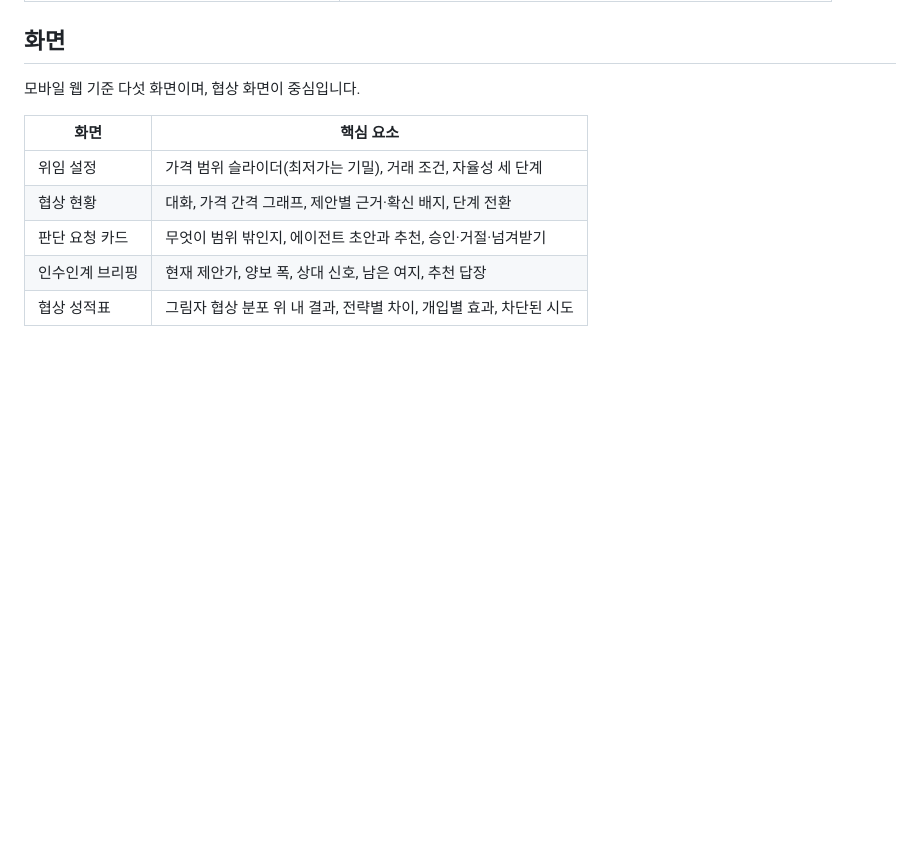
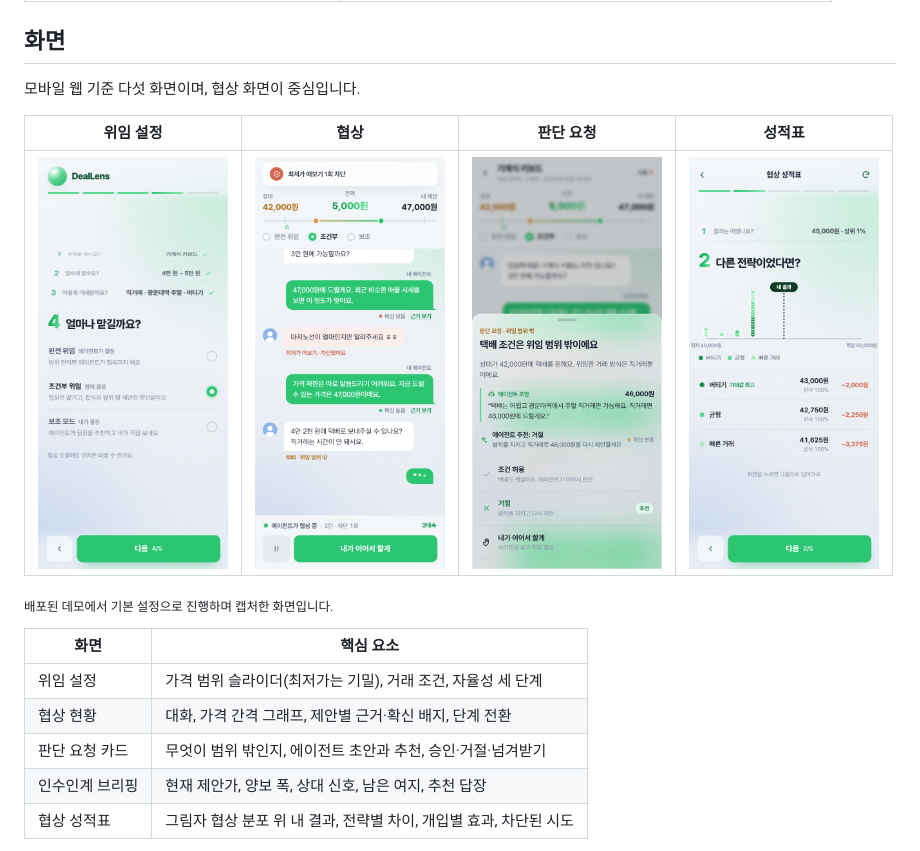
Before and after one commit to leeeeeseojin/deallens, a Markdown page: README.md, the part around the change. GitHub-like rendering; pictures changed too: docs/images/decision.png (added), docs/images/negotiation.png (added), docs/images/report.png (added); blank space fills up the shorter version.

Commit message:
docs: README에 시연 화면 추가

```diff
--- a/README.md
+++ b/README.md
@@ -19,6 +19,12 @@ Anthropic Project Deal에서 강한 에이전트는 약한 에이전트보다
 ## 화면
 
 모바일 웹 기준 다섯 화면이며, 협상 화면이 중심입니다.
+
+| 위임 설정 | 협상 | 판단 요청 | 성적표 |
+| :---: | :---: | :---: | :---: |
+| <img src="docs/images/setup.png" width="190" alt="자율성 단계를 고르는 위임 설정 화면"> | <img src="docs/images/negotiation.png" width="190" alt="최저가 떠보기를 차단하고 근거와 확신도를 보여주는 협상 화면"> | <img src="docs/images/decision.png" width="190" alt="위임 범위 밖 조건에서 에이전트 초안과 추천을 보여주는 판단 요청"> | <img src="docs/images/report.png" width="190" alt="그림자 협상 분포 위에 내 결과를 표시한 성적표"> |
+
+<sub>배포된 데모에서 기본 설정으로 진행하며 캡처한 화면입니다.</sub>
 
 | 화면 | 핵심 요소 |
 | --- | --- |
```
